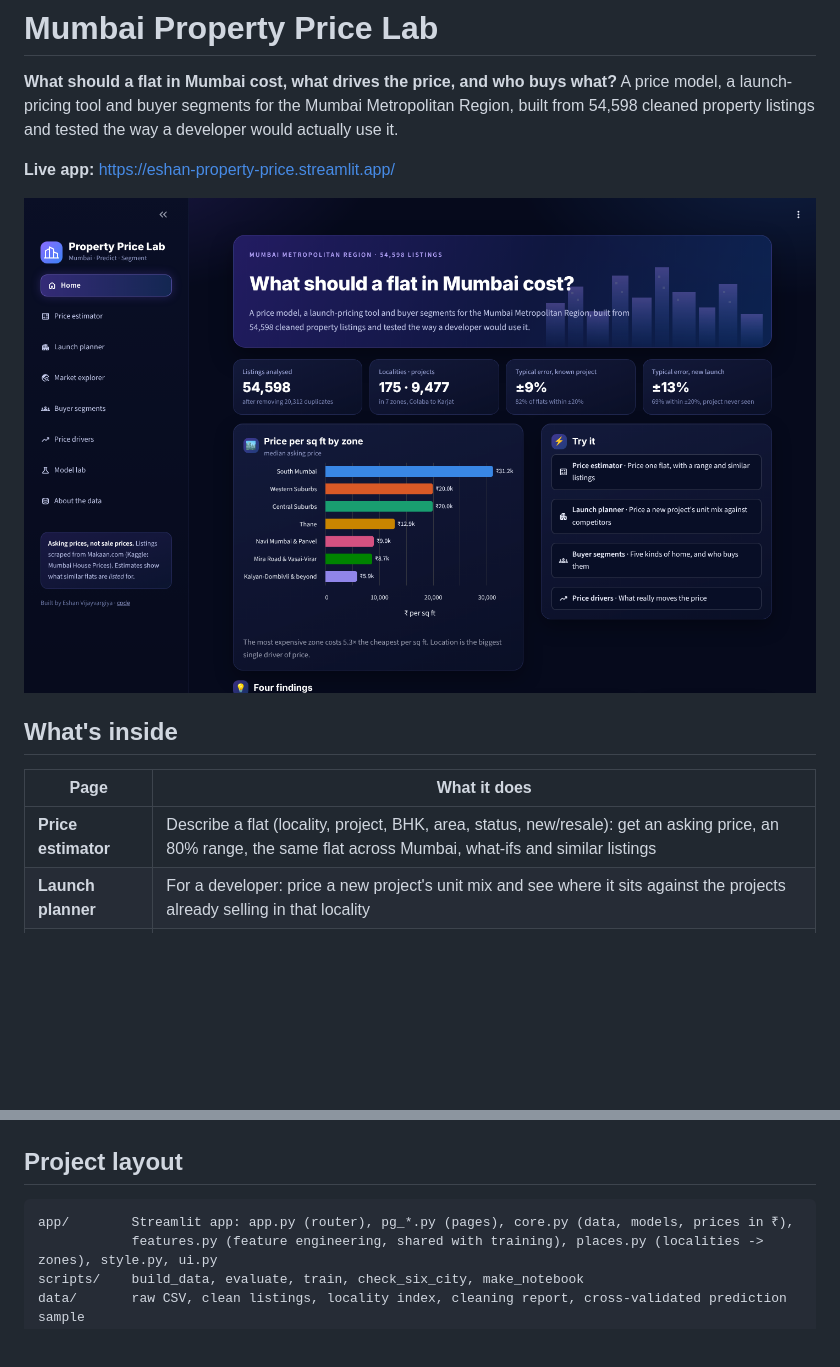
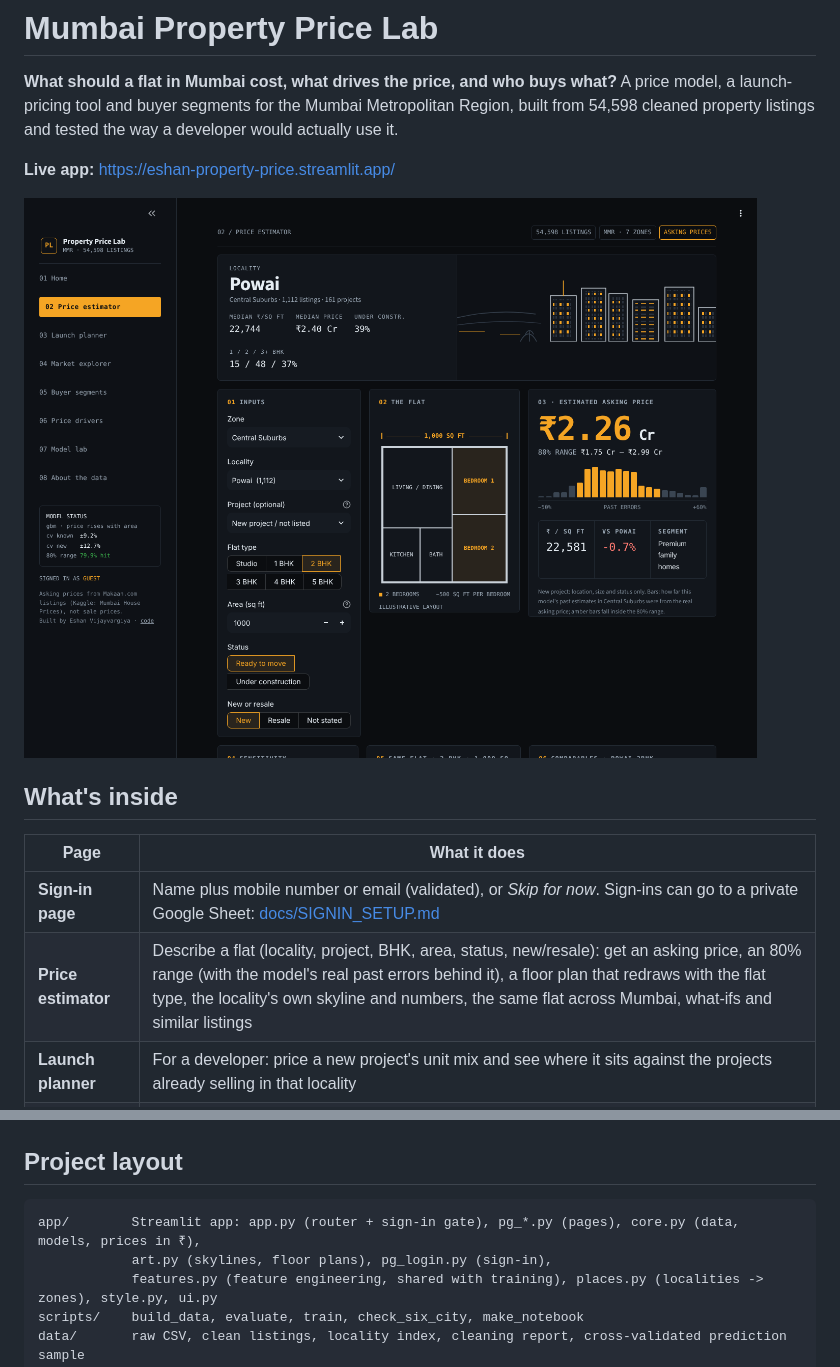
Before and after one commit to Eshan-vijayvargiya/property-price-prediction, a Markdown page: README.md, 2 parts joined by grey strips. Rendered like a GitHub page; pictures changed too: docs/estimator.png, docs/home.png; blank space fills up the shorter version.

Commit message:
New terminal design, sign-in page and drawings

````diff
--- a/README.md
+++ b/README.md
@@ -6,13 +6,14 @@ property listings and tested the way a developer would actually use it.
 
 **Live app:** https://eshan-property-price.streamlit.app/
 
-![Home page](docs/home.png)
+![Price estimator](docs/estimator.png)
 
 ## What's inside
 
 | Page | What it does |
 |---|---|
-| **Price estimator** | Describe a flat (locality, project, BHK, area, status, new/resale): get an asking price, an 80% range, the same flat across Mumbai, what-ifs and similar listings |
+| **Sign-in page** | Name plus mobile number or email (validated), or *Skip for now*. Sign-ins can go to a private Google Sheet: [docs/SIGNIN_SETUP.md](docs/SIGNIN_SETUP.md) |
+| **Price estimator** | Describe a flat (locality, project, BHK, area, status, new/resale): get an asking price, an 80% range (with the model's real past errors behind it), a floor plan that redraws with the flat type, the locality's own skyline and numbers, the same flat across Mumbai, what-ifs and similar listings |
 | **Launch planner** | For a developer: price a new project's unit mix and see where it sits against the projects already selling in that locality |
 | **Market explorer** | A locality price index (the same standard flat everywhere), zone profiles, a deep-dive on any locality |
 | **Buyer segments** | K-Means on size and price per sq ft: five kinds of home and who each one suits |
@@ -140,7 +150,8 @@ python scripts/make_notebook.py   # notebooks/property_price_analysis.ipynb (nee
 ## Project layout
 
 ```
-app/        Streamlit app: app.py (router), pg_*.py (pages), core.py (data, models, prices in ₹),
+app/        Streamlit app: app.py (router + sign-in gate), pg_*.py (pages), core.py (data, models, prices in ₹),
+            art.py (skylines, floor plans), pg_login.py (sign-in),
             features.py (feature engineering, shared with training), places.py (localities -> zones), style.py, ui.py
 scripts/    build_data, evaluate, train, check_six_city, make_notebook
 data/       raw CSV, clean listings, locality index, cleaning report, cross-validated prediction sample
````
Also changed, not shown: other parts of README.md (+9 -0 lines), INTERVIEW_NOTES.md (+9 -0 lines), docs/SIGNIN_SETUP.md (added, +49 -0 lines), docs/signin.png (added), 13 other files.
